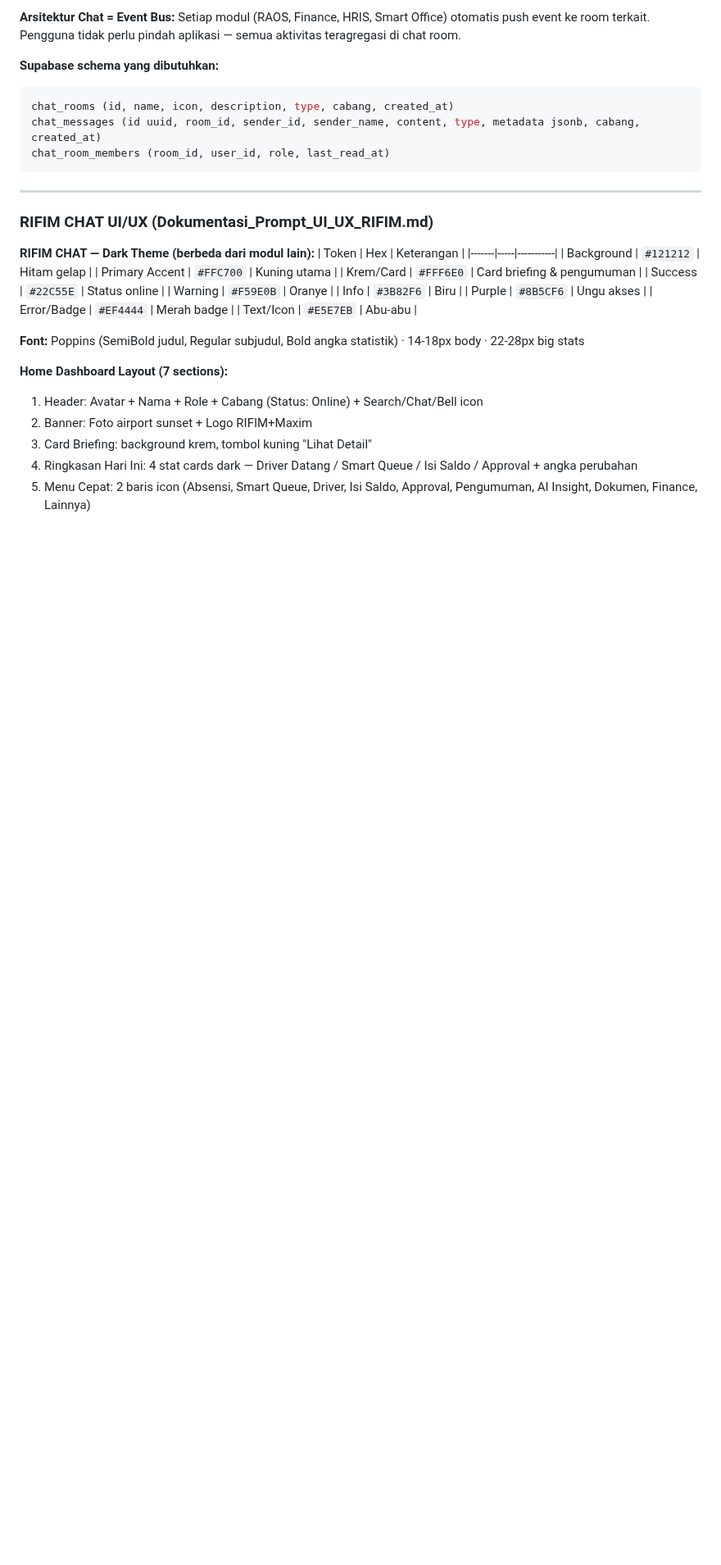
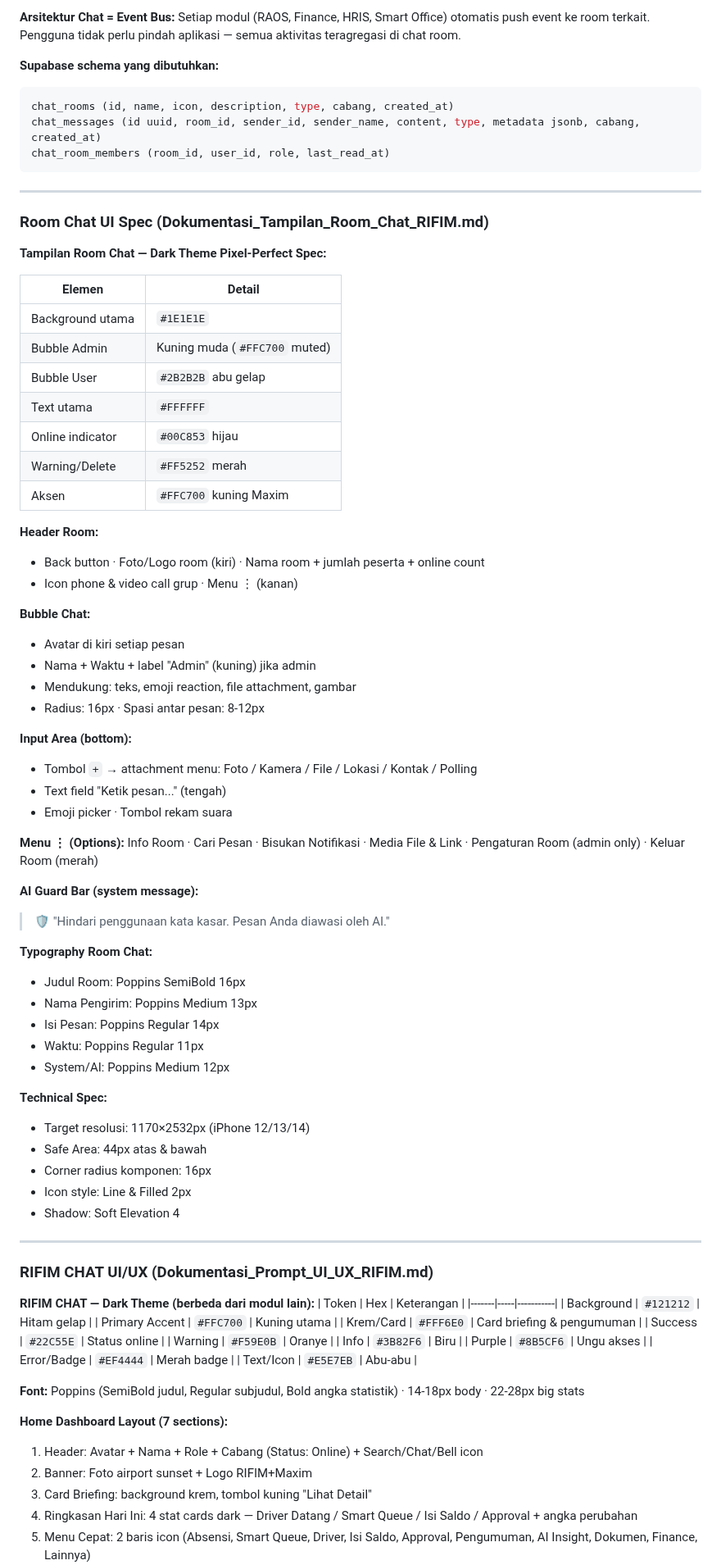
Before and after one commit to menala-Tech/rifim-os, a Markdown page: docs/STATUS.md, the part around one of its changes. Shown at 82% size. Rendered like a GitHub page; blank space fills up the shorter version.

Commit message:
docs(status): tambah spesifikasi tampilan Room Chat RIFIM (doc ke-13)
Analisa Dokumentasi_Tampilan_Room_Chat_RIFIM.md:
- Header: back button, room photo, nama+peserta+online, phone/video icon, menu ⋮
- Bubble: Admin=kuning muda, User=#2B2B2B, avatar kiri, emoji reaction, file attachment
- Input: tombol + (Foto/Kamera/File/Lokasi/Kontak/Polling), text field, emoji, voice record
- Menu ⋮: Info Room, Cari Pesan, Bisukan, Media/File/Link, Pengaturan (admin), Keluar (merah)
- Color tokens: #1E1E1E bg, #FFC700 aksen, #2B2B2B bubble, #00C853 online, #FF5252 warning
- Typography: Poppins SemiBold 16px (judul) → Regular 14px (pesan) → Regular 11px (waktu)
- AI Guard system bar: "Hindari penggunaan kata kasar. Pesan diawasi AI."
- Tech spec: 1170×2532px, Safe Area 44px, corner radius 16px, Soft Elevation 4

Update tabel batch arsitektur — 13 dokumen desain selesai dianalisa.

Co-Authored-By: Claude Sonnet 4.6 <noreply@anthropic.com>
Claude-Session: https://claude.ai/code/session_013KxB9Dh7F2JXYrJDPtL5Q2

````diff
--- a/docs/STATUS.md
+++ b/docs/STATUS.md
@@ -215,6 +224,57 @@ chat_rooms (id, name, icon, description, type, cabang, created_at)
 chat_messages (id uuid, room_id, sender_id, sender_name, content, type, metadata jsonb, cabang, created_at)
 chat_room_members (room_id, user_id, role, last_read_at)
 ```
+
+---
+
+### Room Chat UI Spec (Dokumentasi_Tampilan_Room_Chat_RIFIM.md)
+
+**Tampilan Room Chat — Dark Theme Pixel-Perfect Spec:**
+
+| Elemen | Detail |
+|--------|--------|
+| Background utama | `#1E1E1E` |
+| Bubble Admin | Kuning muda (`#FFC700` muted) |
+| Bubble User | `#2B2B2B` abu gelap |
+| Text utama | `#FFFFFF` |
+| Online indicator | `#00C853` hijau |
+| Warning/Delete | `#FF5252` merah |
+| Aksen | `#FFC700` kuning Maxim |
+
+**Header Room:**
+- Back button · Foto/Logo room (kiri) · Nama room + jumlah peserta + online count
+- Icon phone & video call grup · Menu ⋮ (kanan)
+
+**Bubble Chat:**
+- Avatar di kiri setiap pesan
+- Nama + Waktu + label "Admin" (kuning) jika admin
+- Mendukung: teks, emoji reaction, file attachment, gambar
+- Radius: 16px · Spasi antar pesan: 8-12px
+
+**Input Area (bottom):**
+- Tombol `+` → attachment menu: Foto / Kamera / File / Lokasi / Kontak / Polling
+- Text field "Ketik pesan..." (tengah)
+- Emoji picker · Tombol rekam suara
+
+**Menu ⋮ (Options):**
+Info Room · Cari Pesan · Bisukan Notifikasi · Media File & Link · Pengaturan Room (admin only) · Keluar Room (merah)
+
+**AI Guard Bar (system message):**
+> 🛡 "Hindari penggunaan kata kasar. Pesan Anda diawasi oleh AI."
+
+**Typography Room Chat:**
+- Judul Room: Poppins SemiBold 16px
+- Nama Pengirim: Poppins Medium 13px
+- Isi Pesan: Poppins Regular 14px
+- Waktu: Poppins Regular 11px
+- System/AI: Poppins Medium 12px
+
+**Technical Spec:**
+- Target resolusi: 1170×2532px (iPhone 12/13/14)
+- Safe Area: 44px atas & bawah
+- Corner radius komponen: 16px
+- Icon style: Line & Filled 2px
+- Shadow: Soft Elevation 4
 
 ---
 
````
Also changed, not shown: other parts of docs/STATUS.md (+10 -1 lines).
